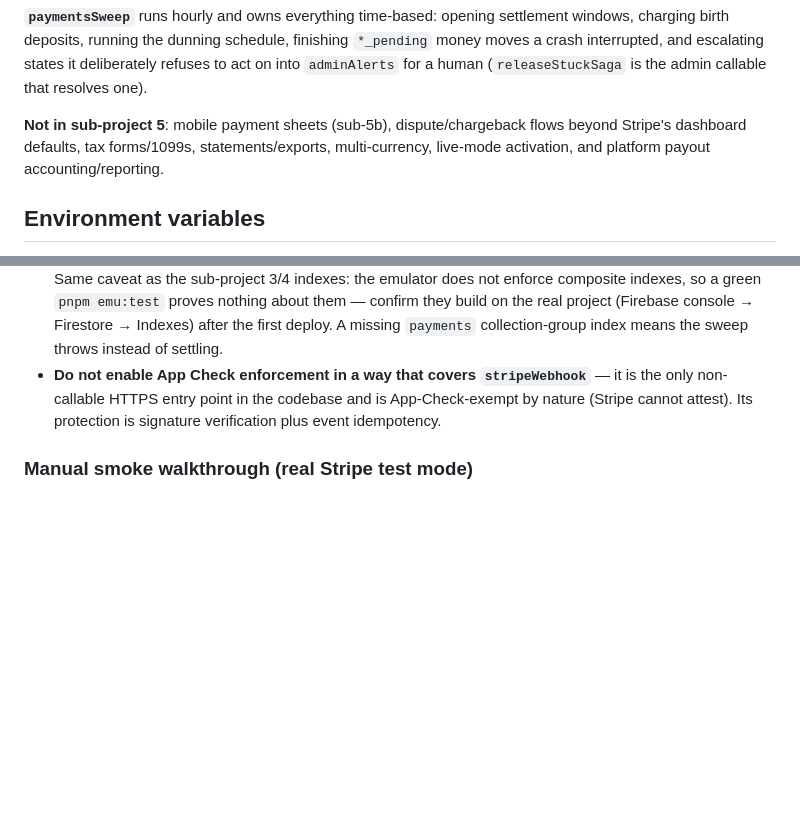
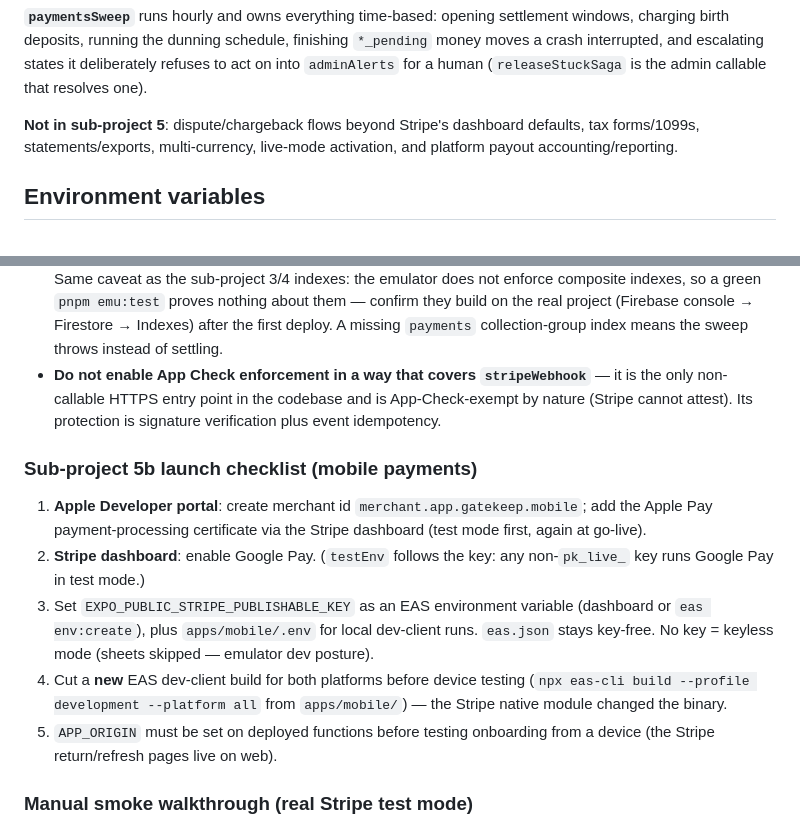
Before and after one commit to jgeddes3/GateKeepBeta, a Markdown page: README.md, 2 parts joined by grey strips. Drawn GitHub-style; blank space fills up the shorter version.

```diff
--- a/README.md
+++ b/README.md
@@ -378,9 +387,9 @@ birth deposits, running the dunning schedule, finishing `*_pending` money moves
 and escalating states it deliberately refuses to act on into `adminAlerts` for a human
 (`releaseStuckSaga` is the admin callable that resolves one).
 
-**Not in sub-project 5**: mobile payment sheets (sub-5b), dispute/chargeback flows beyond Stripe's
-dashboard defaults, tax forms/1099s, statements/exports, multi-currency, live-mode activation, and
-platform payout accounting/reporting.
+**Not in sub-project 5**: dispute/chargeback flows beyond Stripe's dashboard defaults, tax
+forms/1099s, statements/exports, multi-currency, live-mode activation, and platform payout
+accounting/reporting.
 
 ## Environment variables
 
@@ -706,6 +715,21 @@ before a real launch:
   non-callable HTTPS entry point in the codebase and is App-Check-exempt by nature (Stripe cannot
   attest). Its protection is signature verification plus event idempotency.
 
+### Sub-project 5b launch checklist (mobile payments)
+
+1. **Apple Developer portal**: create merchant id `merchant.app.gatekeep.mobile`; add the Apple Pay
+   payment-processing certificate via the Stripe dashboard (test mode first, again at go-live).
+2. **Stripe dashboard**: enable Google Pay. (`testEnv` follows the key: any non-`pk_live_` key runs
+   Google Pay in test mode.)
+3. Set `EXPO_PUBLIC_STRIPE_PUBLISHABLE_KEY` as an EAS environment variable (dashboard or
+   `eas env:create`), plus `apps/mobile/.env` for local dev-client runs. `eas.json` stays
+   key-free. No key = keyless mode (sheets skipped — emulator dev posture).
+4. Cut a **new** EAS dev-client build for both platforms before device testing
+   (`npx eas-cli build --profile development --platform all` from `apps/mobile/`) — the Stripe
+   native module changed the binary.
+5. `APP_ORIGIN` must be set on deployed functions before testing onboarding from a device (the
+   Stripe return/refresh pages live on web).
+
 ### Manual smoke walkthrough (real Stripe test mode)
 
 The emulator suite covers the sagas against `FakeStripe`; this walkthrough is the one thing it
```
Also changed, not shown: other parts of README.md (+50 -6 lines).
